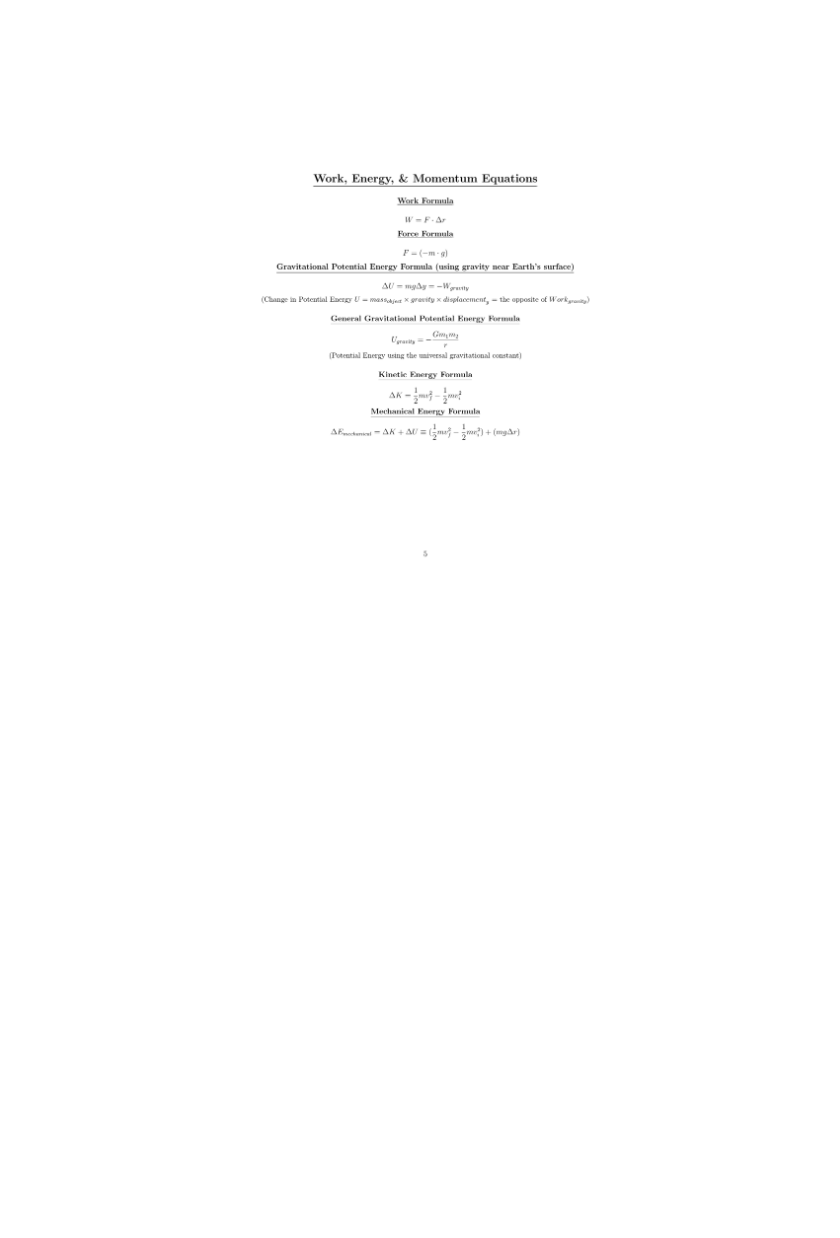
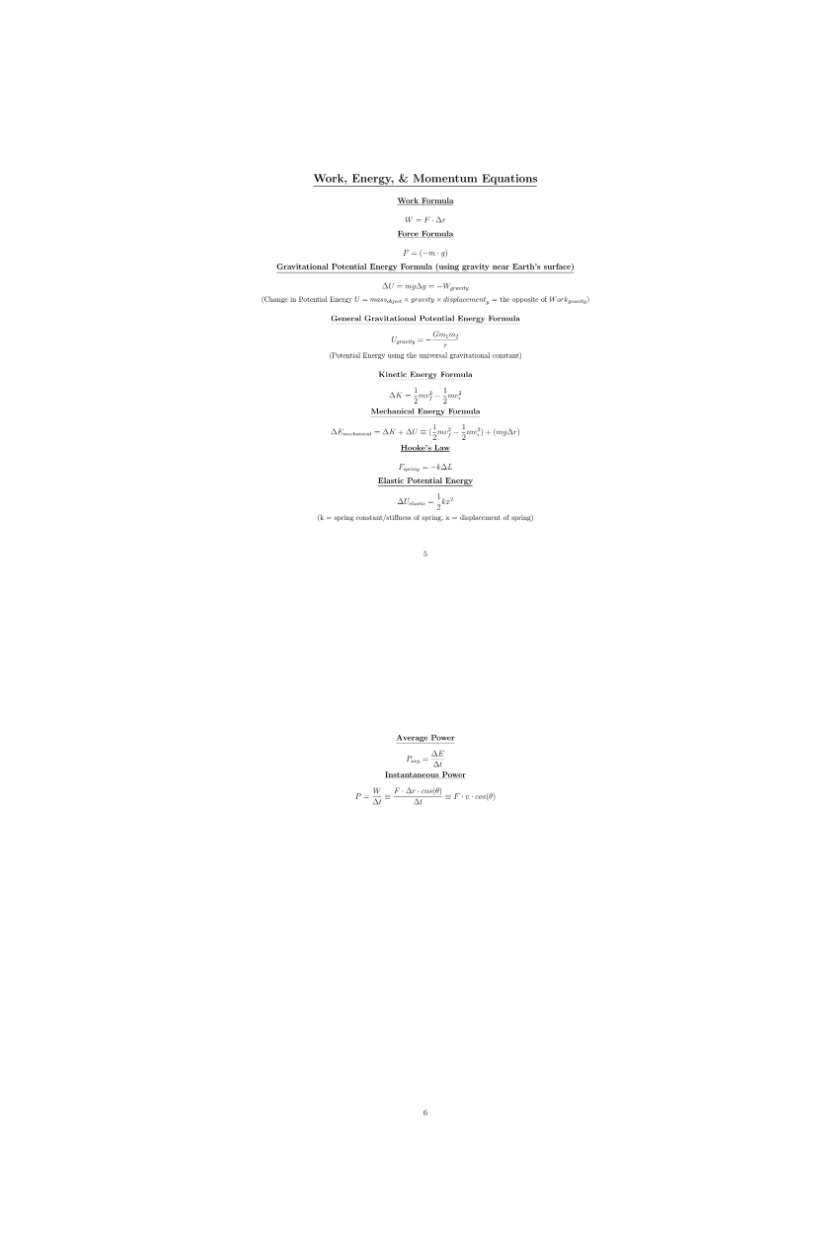
Before and after one commit to lurkGH/math-cheat-sheets, a Markdown page: README.md, the part around the change. Drawn GitHub-style; pictures changed too: images/physics_5.png, images/physics_6.png (added); blank space fills up the shorter version.

Commit message:
add power formulas

```diff
--- a/README.md
+++ b/README.md
@@ -10,4 +10,5 @@
     <img src="images/physics_3.png">
     <img src="images/physics_4.png">
     <img src="images/physics_5.png">
+    <img src="images/physics_6.png">
 </p>
```
Also changed, not shown: 2 other files.
